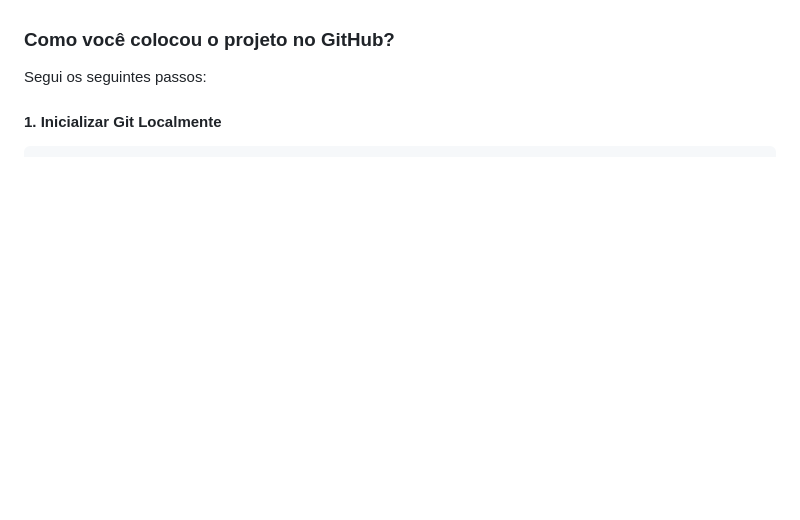
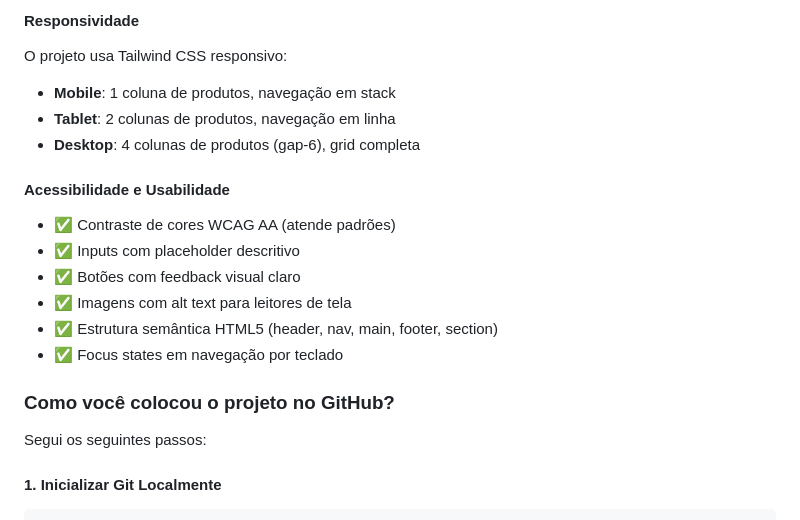
Before and after one commit to VictorLeoneDev/mercado-livre, a Markdown page: README.md, the part around one of its changes. Drawn GitHub-style; blank space fills up the shorter version.

Commit message:
Adicionar seção de Design e Interface no README

```diff
--- a/README.md
+++ b/README.md
@@ -72,3 +140,18 @@ mudarCategoria()      → Muda a cor do botão de categoria
+#### **Responsividade**
+
+O projeto usa Tailwind CSS responsivo:
+- **Mobile**: 1 coluna de produtos, navegação em stack
+- **Tablet**: 2 colunas de produtos, navegação em linha
+- **Desktop**: 4 colunas de produtos (gap-6), grid completa
+
+#### **Acessibilidade e Usabilidade**
+
+- ✅ Contraste de cores WCAG AA (atende padrões)
+- ✅ Inputs com placeholder descritivo
+- ✅ Botões com feedback visual claro
+- ✅ Imagens com alt text para leitores de tela
+- ✅ Estrutura semântica HTML5 (header, nav, main, footer, section)
+- ✅ Focus states em navegação por teclado
 
 ### **Como você colocou o projeto no GitHub?**
 
```
Also changed, not shown: other parts of README.md (+68 -0 lines).
